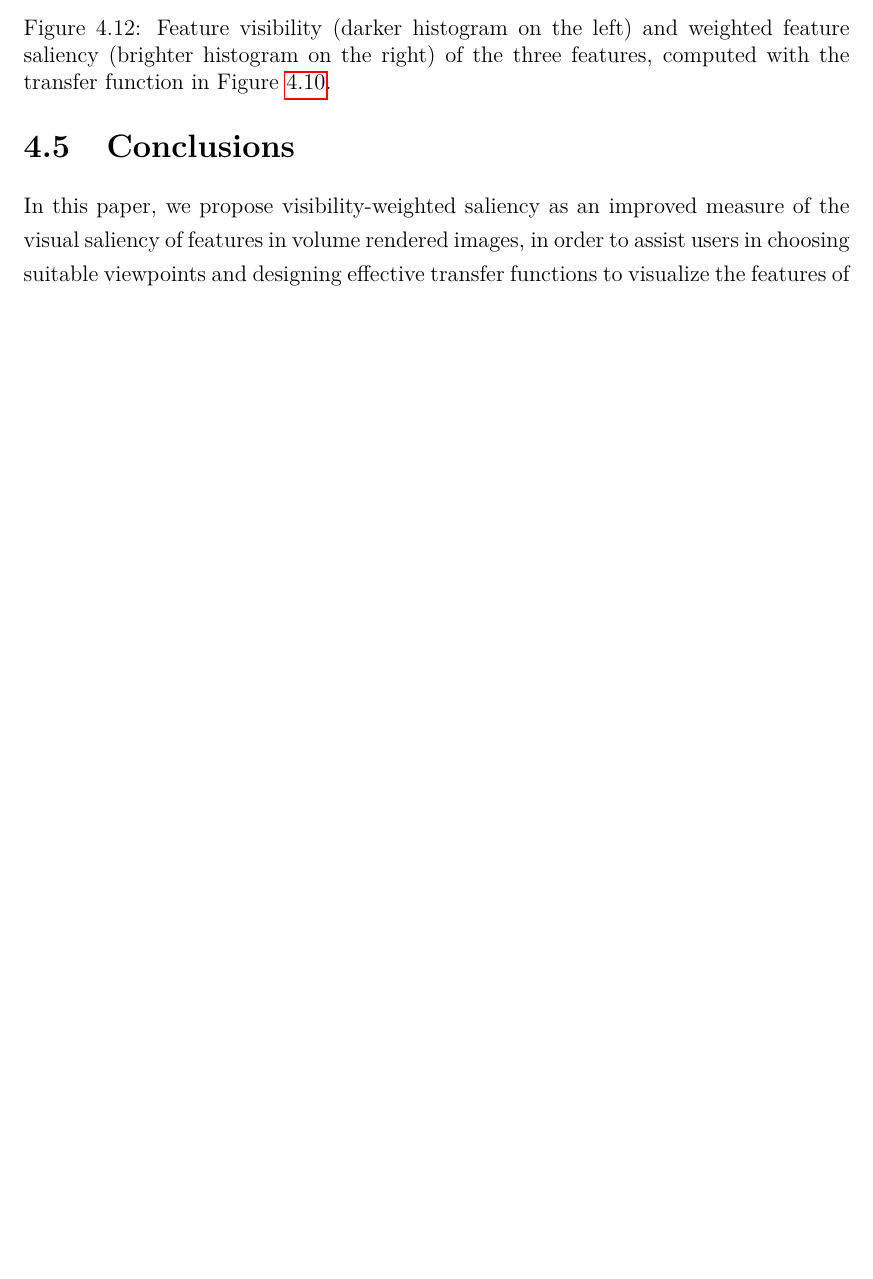
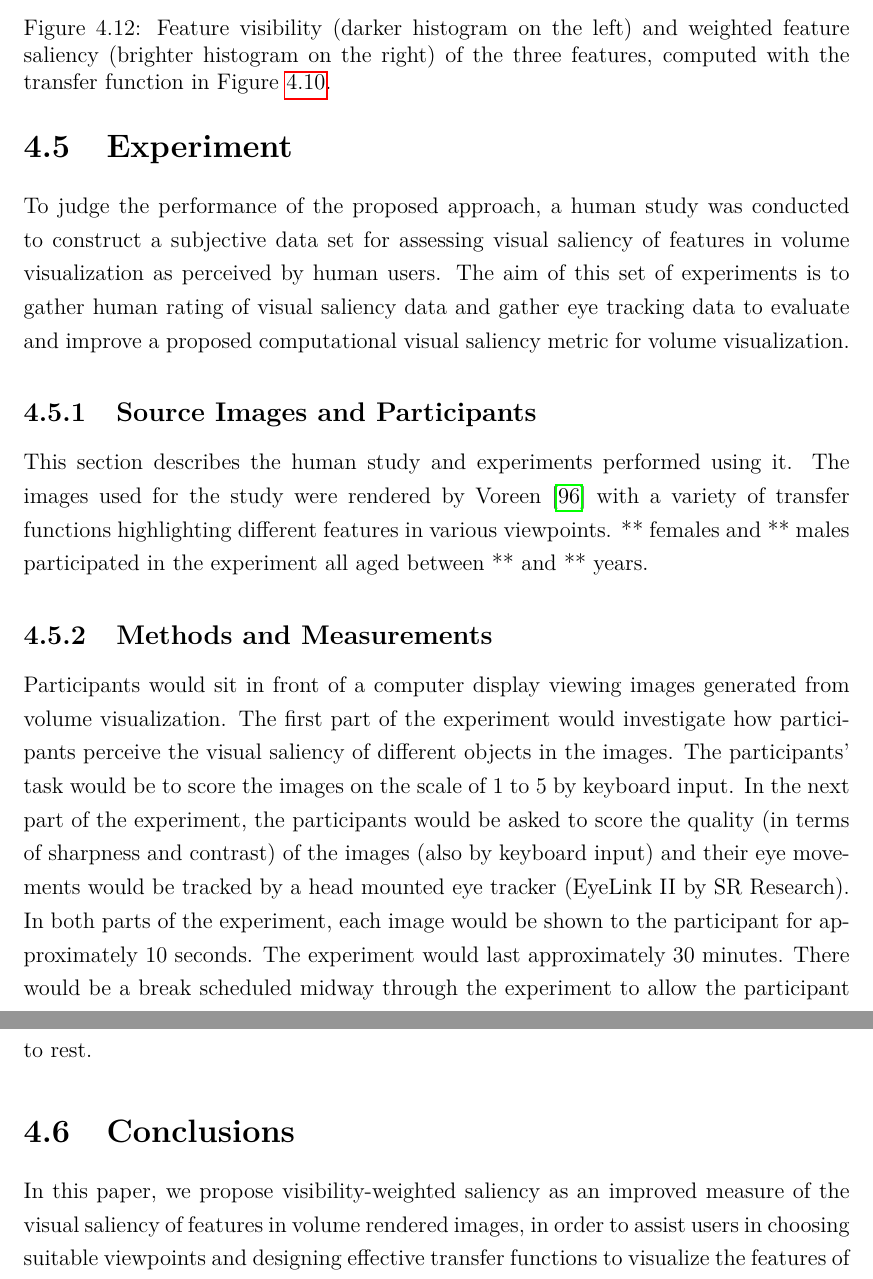
Before and after one commit to luosz/phd-thesis, a LaTeX thesis (thesis/thesis.tex, which reads thesis/chapter4.tex): part of page 56 of 72 before the commit and two parts of pages 56 and 57 of 73 after it, the two joined at a grey line, cut so that both start at the same text, the shorter picture padded with empty space. Compiled offline with pdfLaTeX.

Commit message:
add experiment section

```diff
--- a/thesis/chapter4.tex
+++ b/thesis/chapter4.tex
@@ -401,6 +401,17 @@ The feature visibility and weighted feature saliency in Figure~\ref{fig:tooth_sa
 
 %-------------------------------------------------------------------------
 
+\section{Experiment}
+To judge the performance of the proposed approach, a human study was conducted to construct a subjective data set for assessing visual saliency of features in volume visualization as perceived by human users. The aim of this set of experiments is to gather human rating of visual saliency data and gather eye tracking data to evaluate and improve a proposed computational visual saliency metric for volume visualization.
+
+\subsection{Source Images and Participants}
+This section describes the human study and experiments performed using it.
+The images used for the study were rendered by Voreen \cite{meyer-spradow_voreen:_2009} with a variety of transfer functions highlighting different features in various viewpoints.
+** females and ** males participated in the experiment all aged between ** and ** years.
+
+\subsection{Methods and Measurements}
+Participants would sit in front of a computer display viewing images generated from volume visualization. The first part of the experiment would investigate how participants perceive the visual saliency of different objects in the images. The participants’ task would be to score the images on the scale of 1 to 5 by keyboard input. In the next part of the experiment, the participants would be asked to score the quality (in terms of sharpness and contrast) of the images (also by keyboard input) and their eye movements would be tracked by a head mounted eye tracker (EyeLink II by SR Research). In both parts of the experiment, each image would be shown to the participant for approximately 10 seconds. The experiment would last approximately 30 minutes. There would be a break scheduled midway through the experiment to allow the participant to rest.
+
 %-------------------------------------------------------------------------
 \section{Conclusions}
 In this paper, we propose visibility-weighted saliency as an improved measure of the visual saliency of features in volume rendered images, in order to assist users in choosing suitable viewpoints and designing effective transfer functions to visualize the features of interest.
```
